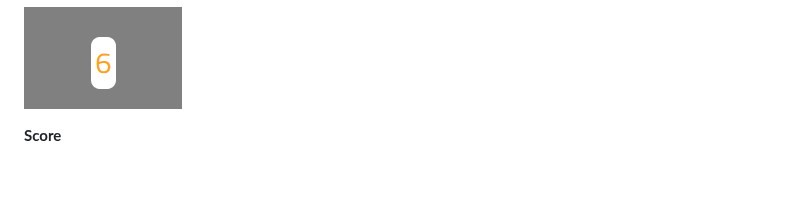
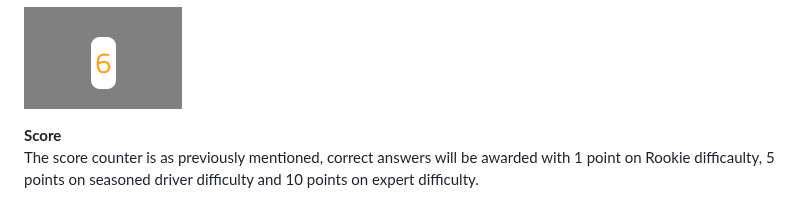
Before and after one commit to ojalaw/Formula_One_Quiz, a Markdown page: README.md, the part around the change. GitHub-like rendering; blank space fills up the shorter version.

Commit message:
minor update to README.md
added more content to README.md file

```diff
--- a/README.md
+++ b/README.md
@@ -149,6 +149,7 @@ I included a timer that counts down from 15 with the color changing when the tim
 ![Image of timer](README-images/timer.png "Optional title")
 
 **Score**
+The score counter is as previously mentioned, correct answers will be awarded with 1 point on Rookie difficaulty, 5 points on seasoned driver difficulty and 10 points on expert difficulty.
 
 ![Image of score system](README-images/score-system.png "Optional title")
 
```
